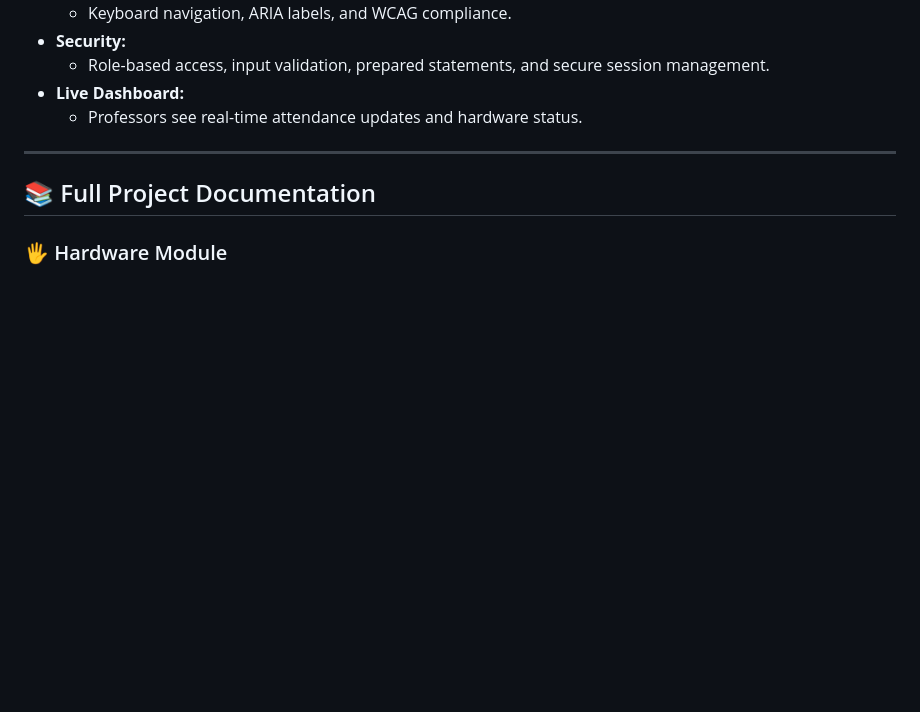
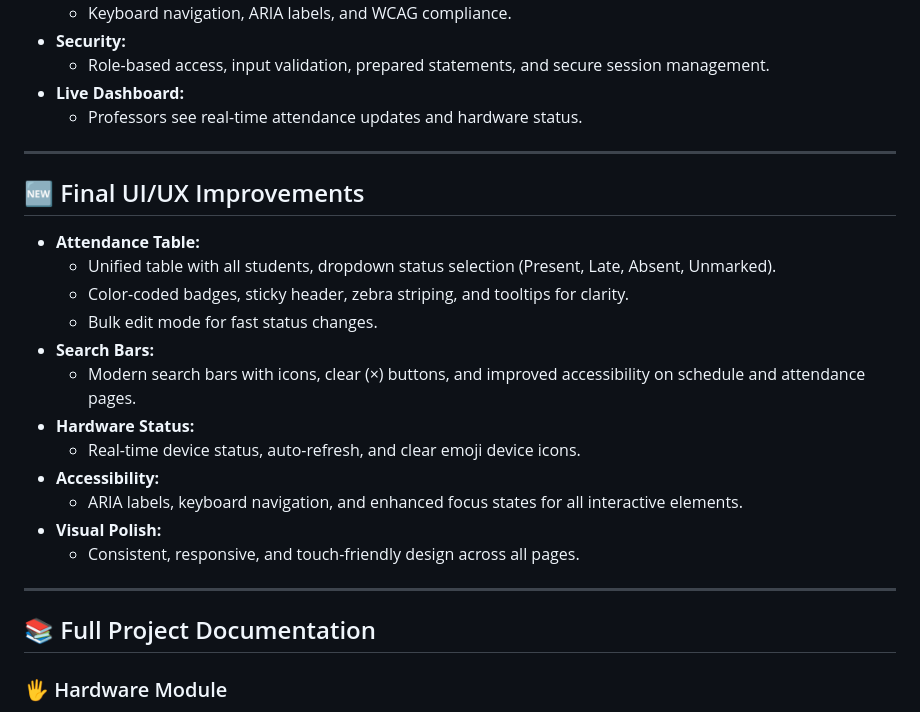
Before and after one commit to notZuri/attendance-system, a Markdown page: README.md, the part around one of its changes. Drawn GitHub-style; blank space fills up the shorter version.

Commit message:
final polish

```diff
--- a/README.md
+++ b/README.md
@@ -24,6 +28,23 @@ A modern, responsive web application for automated attendance using RFID and fin
   - Role-based access, input validation, prepared statements, and secure session management.
 - **Live Dashboard:**
   - Professors see real-time attendance updates and hardware status.
+
+---
+
+## 🆕 Final UI/UX Improvements
+
+- **Attendance Table:**
+  - Unified table with all students, dropdown status selection (Present, Late, Absent, Unmarked).
+  - Color-coded badges, sticky header, zebra striping, and tooltips for clarity.
+  - Bulk edit mode for fast status changes.
+- **Search Bars:**
+  - Modern search bars with icons, clear (×) buttons, and improved accessibility on schedule and attendance pages.
+- **Hardware Status:**
+  - Real-time device status, auto-refresh, and clear emoji device icons.
+- **Accessibility:**
+  - ARIA labels, keyboard navigation, and enhanced focus states for all interactive elements.
+- **Visual Polish:**
+  - Consistent, responsive, and touch-friendly design across all pages.
 
 ---
 
```
Also changed, not shown: other parts of README.md (+4 -0 lines).
